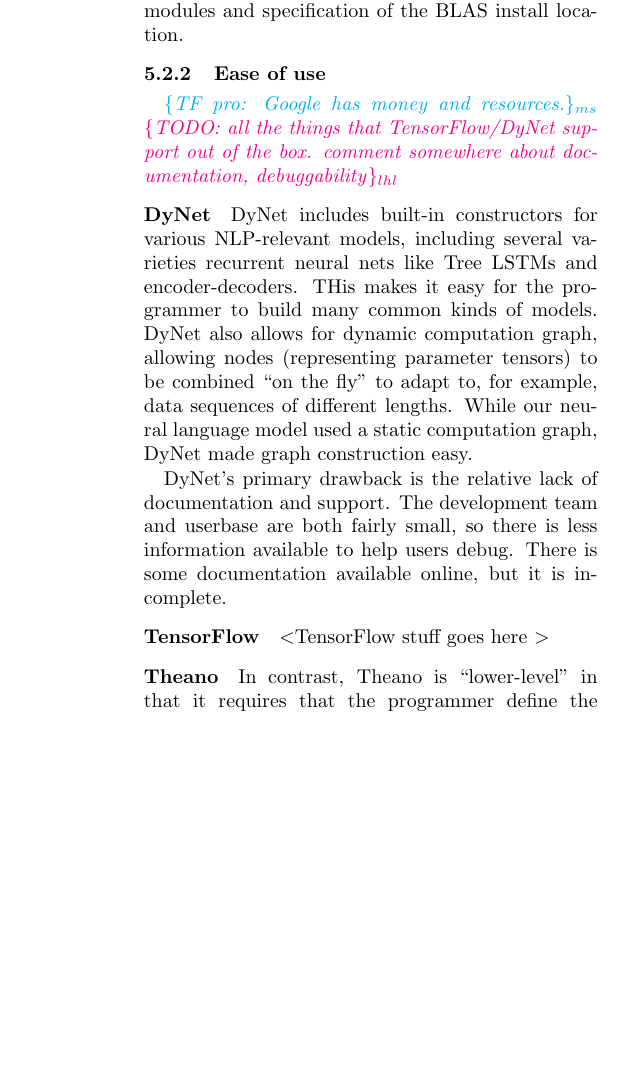
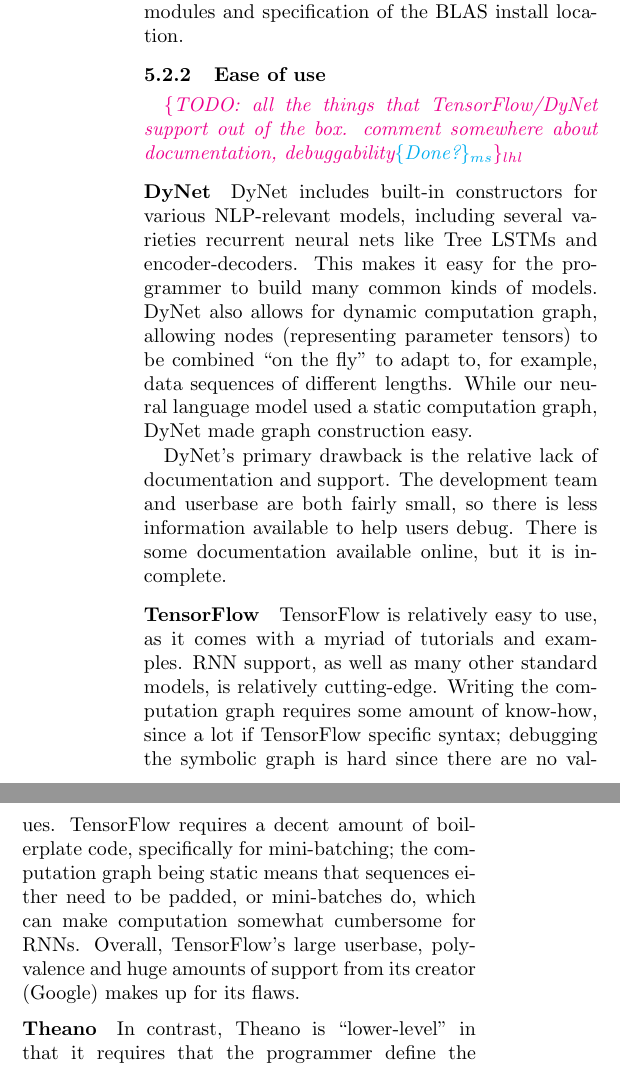
Before and after one commit to lucylin/neural-benchmarks, a LaTeX paper (paper/main.tex): part of one column of page 4 of 5 before the commit and two parts of the columns of page 4 of 5 after it, the two joined at a grey line, cut so that both start at the same text, the shorter picture padded with empty space. Compiled offline with pdfLaTeX.

Commit message:
added some tensorflow stuff

```diff
--- a/paper/main.tex
+++ b/paper/main.tex
@@ -180,16 +180,16 @@
 \paragraph{Theano} Our experience with Theano installation was relatively straightforward: pip install of relevant modules and specification of the BLAS install location.
 
 \subsubsection{Ease of use}
-\ms{TF pro: Google has money and resources.}
 \lhl{TODO: all the things that TensorFlow/DyNet support out of the box.
-comment somewhere about documentation, debuggability}
+comment somewhere about documentation, debuggability\ms{Done?}}
 
 \paragraph{DyNet}
-DyNet includes built-in constructors for various NLP-relevant models, including several varieties recurrent neural nets like Tree LSTMs and encoder-decoders. THis makes it easy for the programmer to build many common kinds of models. DyNet also allows for dynamic computation graph, allowing nodes (representing parameter tensors) to be combined ``on the fly'' to adapt to, for example, data sequences of different lengths. While our neural language model used a static computation graph, DyNet made graph construction easy.
+DyNet includes built-in constructors for various NLP-relevant models, including several varieties recurrent neural nets like Tree LSTMs and encoder-decoders. This makes it easy for the programmer to build many common kinds of models. DyNet also allows for dynamic computation graph, allowing nodes (representing parameter tensors) to be combined ``on the fly'' to adapt to, for example, data sequences of different lengths. While our neural language model used a static computation graph, DyNet made graph construction easy.
 
 DyNet's primary drawback is the relative lack of documentation and support. The development team and userbase are both fairly small, so there is less information available to help users debug. There is some documentation available online, but it is incomplete.
 
-\paragraph{TensorFlow} \textless TensorFlow stuff goes here \textgreater
+\paragraph{TensorFlow} TensorFlow is relatively easy to use, as it comes with a myriad of tutorials and examples. RNN support, as well as many other standard models, is relatively cutting-edge. Writing the computation graph requires some amount of know-how, since a lot if TensorFlow specific syntax; debugging the symbolic graph is hard since there are no values.
+TensorFlow requires a decent amount of boilerplate code, specifically for mini-batching; the computation graph being static means that sequences either need to be padded, or mini-batches do, which can make computation somewhat cumbersome for RNNs. Overall, TensorFlow's large userbase, polyvalence and huge amounts of support from its creator (Google) makes up for its flaws.
 
 \paragraph{Theano}
 In contrast, Theano is ``lower-level'' in that it requires that the programmer define the shared variables, propagation steps, cost functions, and so on manually. Theano therefore offers a great deal of control and flexibility in model implementation, which is a benefit if one is implementing neural net layers not supported by other frameworks.
```
Also changed, not shown: paper/main.tex (4 more changed lines).
